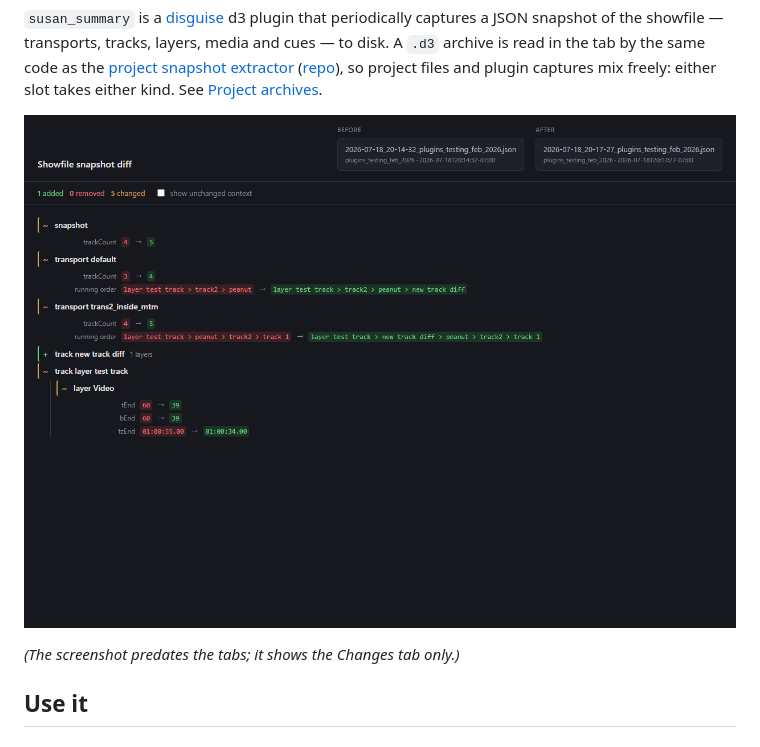
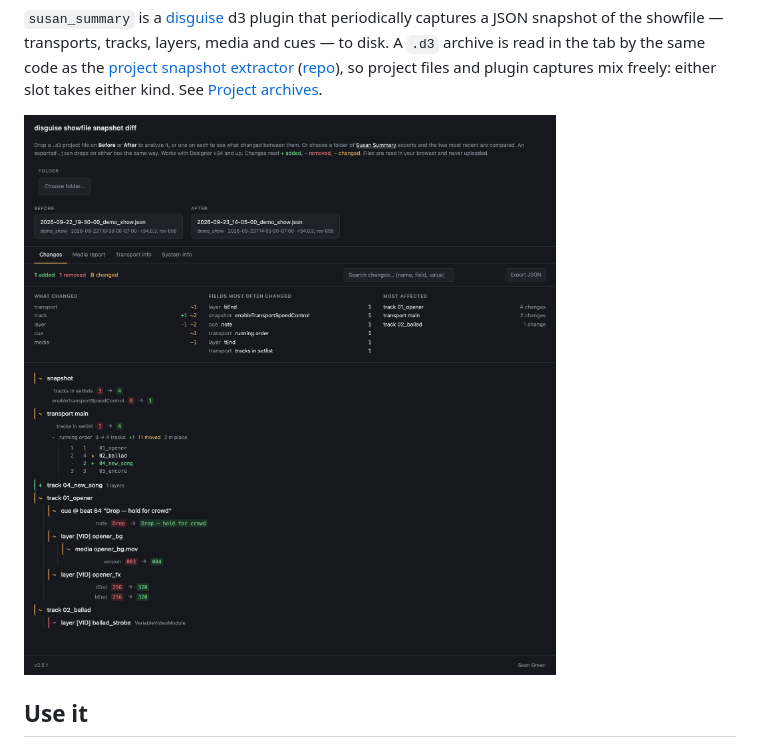
Before and after one commit to macswg/d3_snapshot_diff, a Markdown page: README.md, the part around the change. Drawn GitHub-style; pictures changed too: screenshot.png.

```diff
--- a/README.md
+++ b/README.md
@@ -15,9 +15,7 @@ code as the [project snapshot extractor](https://macswg.github.io/d3_proj_analyz
 plugin captures mix freely: either slot takes either kind. See
 [Project archives](#project-archives).
 
-![The viewer comparing two captures](screenshot.png)
-
-*(The screenshot predates the tabs; it shows the Changes tab only.)*
+![The viewer comparing two captures of a demo show](screenshot.png)
 
 ## Use it
 
```
Also changed, not shown: 1 other file.
